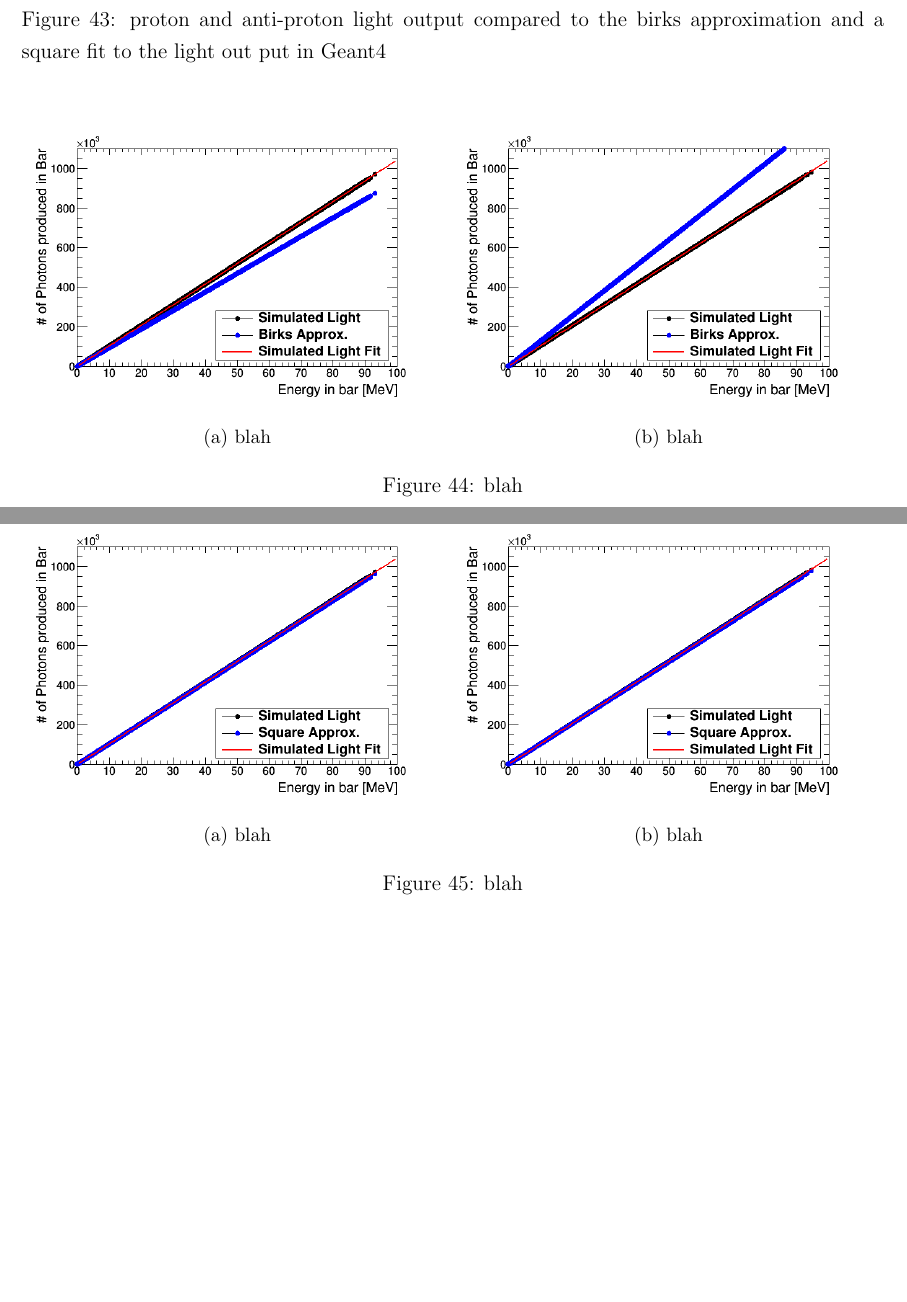
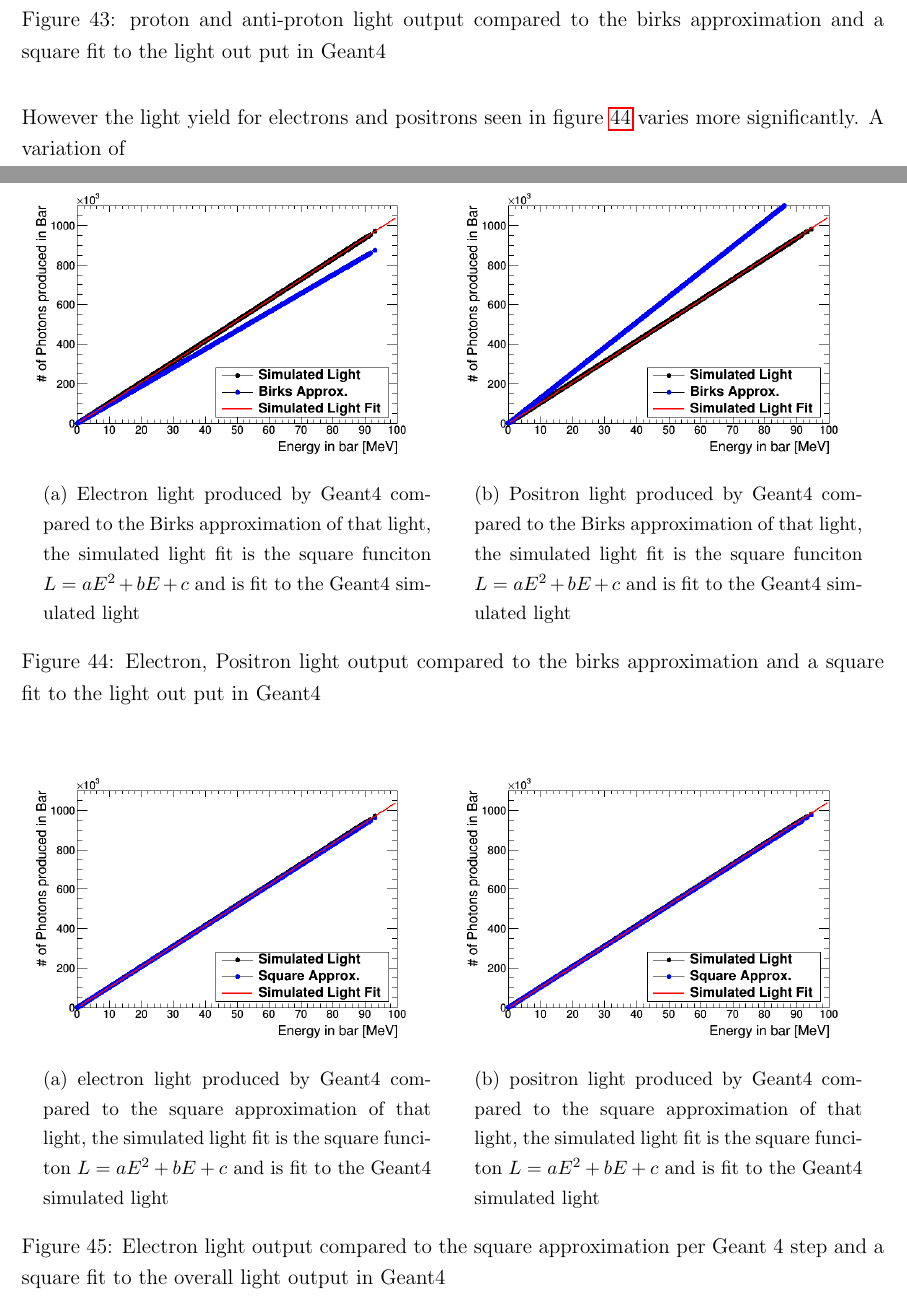
Before and after one commit to sgrcolli/Analyzing-the-response-of-the-VIDARR-detector-large-PhD-Thesis-, a LaTeX paper (main.tex): two parts of pages 46 and 47 of 51, joined at a grey line, cut so that both start at the same text, the shorter picture padded with empty space. Compiled offline with pdfLaTeX.

Commit message:
added in some flavour text about the light plots

```diff
--- a/main.tex
+++ b/main.tex
@@ -1025,24 +1025,26 @@ The approximations that the Birks law predicts for $p$,$\overline{p}$,$\pi^+$,$\
 \label{proton_aproton_light}
 \end{figure}
 
+However the light yield for electrons and positrons seen in figure \ref{electron_positron_light} varies more significantly. A variation of
+
 \begin{figure}[H]
 \centering
 \begin{subfigure}{.5\textwidth}
   \centering
   \includegraphics[width=\linewidth]{light_of_electrons0-100mev.png}
   \captionsetup{width=.9\linewidth}
-  \caption{blah}
-  \label{a}
+  \caption{Electron light produced by Geant4 compared to the Birks approximation of that light, the simulated light fit is the square funciton $L = aE^2 + bE+ c$ and is fit to the Geant4 simulated light}
+  \label{electron_light}
 \end{subfigure}%
 \begin{subfigure}{.5\textwidth}
   \centering
   \includegraphics[width=\linewidth]{light_of_positrons0-100mev.png}
   \captionsetup{width=.9\linewidth}
-  \caption{blah}
-  \label{b}
+  \caption{Positron light produced by Geant4 compared to the Birks approximation of that light, the simulated light fit is the square funciton $L = aE^2 + bE+ c$ and is fit to the Geant4 simulated light}
+  \label{positron_light}
 \end{subfigure}
-\caption{blah}
-\label{c}
+\caption{Electron, Positron light output compared to the birks approximation and a square fit to the light out put in Geant4}
+\label{electron_positron_light}
 \end{figure}
 
 \begin{figure}[H]
@@ -1051,17 +1053,17 @@ The approximations that the Birks law predicts for $p$,$\overline{p}$,$\pi^+$,$\
   \centering
   \includegraphics[width=\linewidth]{light_of_electronsLin0-100mev.png}
   \captionsetup{width=.9\linewidth}
-  \caption{blah}
+  \caption{electron light produced by Geant4 compared to the square approximation of that light, the simulated light fit is the square funciton $L = aE^2 + bE+ c$ and is fit to the Geant4 simulated light}
   \label{a}
 \end{subfigure}%
 \begin{subfigure}{.5\textwidth}
   \centering
   \includegraphics[width=\linewidth]{light_of_positronsLin0-100mev.png}
   \captionsetup{width=.9\linewidth}
-  \caption{blah}
+  \caption{positron light produced by Geant4 compared to the square approximation of that light, the simulated light fit is the square funciton $L = aE^2 + bE+ c$ and is fit to the Geant4 simulated light}
   \label{b}
 \end{subfigure}
-\caption{blah}
+\caption{Electron light output compared to the square approximation per Geant 4 step and a square fit to the overall light output in Geant4}
 \label{c}
 \end{figure}
 
```
Also changed, not shown: main.tex (2 more changed lines).
